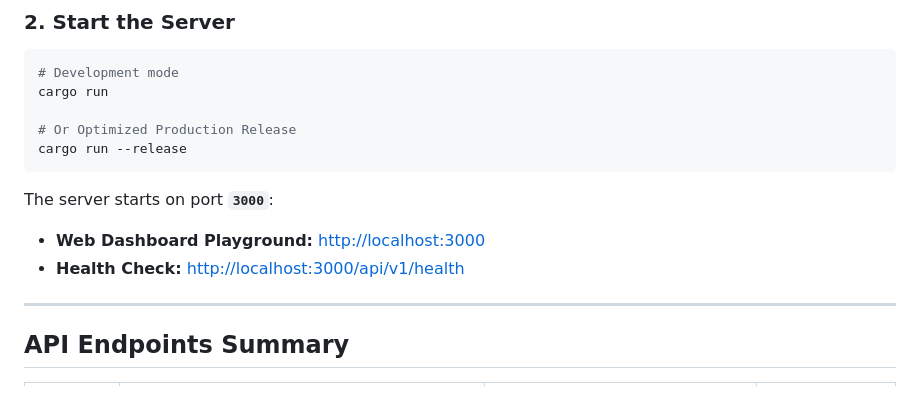
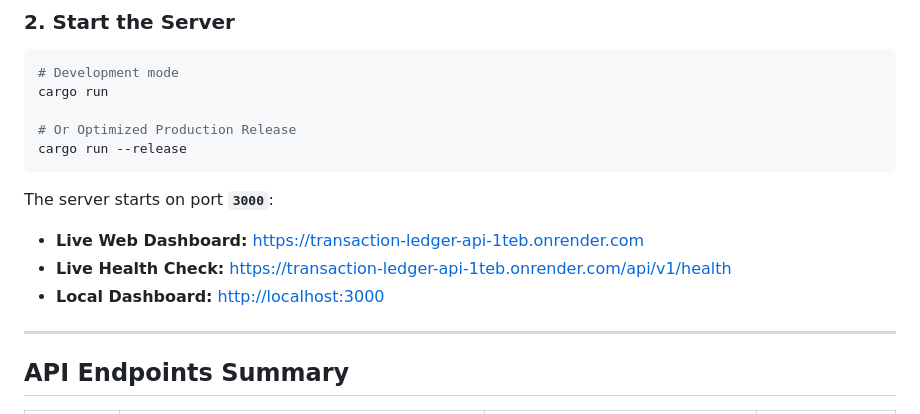
Before and after one commit to Su-desh/transaction-ledger-api, a Markdown page: README.md, the part around the change. Rendered like a GitHub page.

Commit message:
docs: add live render deployment urls

````diff
--- a/README.md
+++ b/README.md
@@ -71,8 +71,9 @@ cargo run
 cargo run --release
 ```
 The server starts on port **`3000`**:
-- **Web Dashboard Playground:** [http://localhost:3000](http://localhost:3000)
-- **Health Check:** [http://localhost:3000/api/v1/health](http://localhost:3000/api/v1/health)
+- **Live Web Dashboard:** [https://transaction-ledger-api-1teb.onrender.com](https://transaction-ledger-api-1teb.onrender.com)
+- **Live Health Check:** [https://transaction-ledger-api-1teb.onrender.com/api/v1/health](https://transaction-ledger-api-1teb.onrender.com/api/v1/health)
+- **Local Dashboard:** [http://localhost:3000](http://localhost:3000)
 
 ---
 
````
